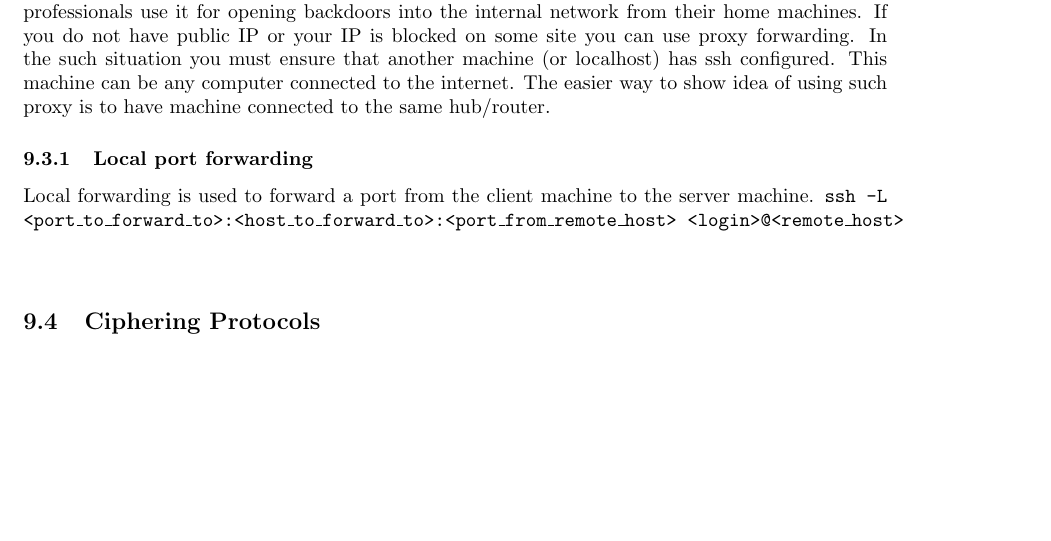
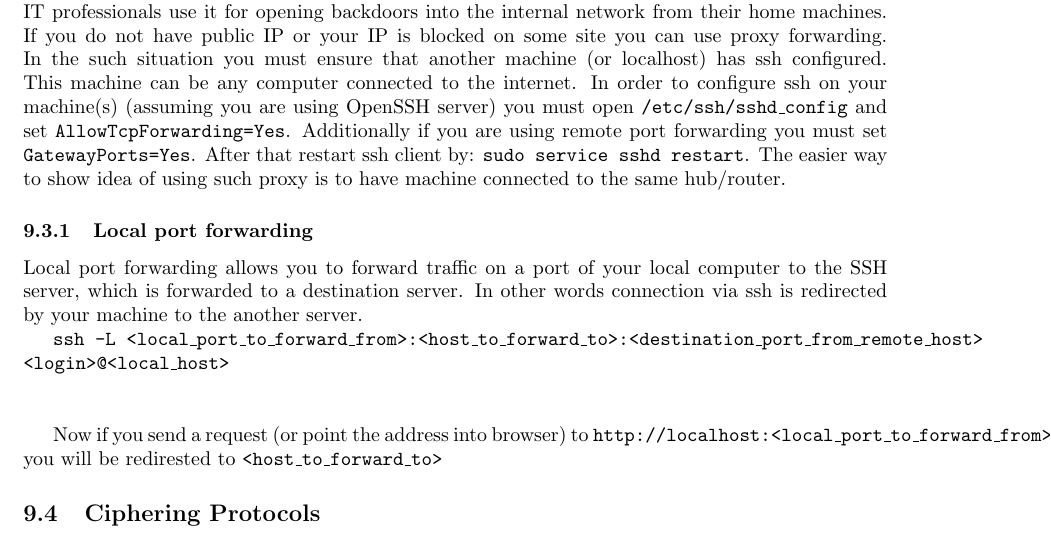
Before and after one commit to birbirbir/Hack, a LaTeX paper (src/main.tex): part of page 17 of 19, cut so that both start at the same text, the shorter picture padded with empty space. Compiled offline with pdfLaTeX.

Commit message:
saddfgsdasdfasdfas

```diff
--- a/src/main.tex
+++ b/src/main.tex
@@ -784,12 +784,20 @@ It can be used for adding encryption to legacy applications, going through firew
 If you do not have public IP or your IP is blocked on some site you can use proxy forwarding.
 In the such situation you must ensure that another machine (or localhost) has ssh configured.
 This machine can be any computer connected to the internet.
+In order to configure ssh on your machine(s) (assuming you are using OpenSSH server) you must open \q{/etc/ssh/sshd\_config} and set \q{AllowTcpForwarding=Yes}.
+Additionally if you are using remote port forwarding you must set \q{GatewayPorts=Yes}.
+After that restart ssh client by: \q{sudo service sshd restart}.
 The easier way to show idea of using such proxy is to have machine connected to the same hub/router.
 
 %todo finish that
 \subsubsection{Local port forwarding}
-Local forwarding is used to forward a port from the client machine to the server machine.
-\texttt{ssh -L <port\_to\_forward\_to>:<host\_to\_forward\_to>:<port\_from\_remote\_host> <login>@<remote\_host>} \newline\newline
+Local port forwarding allows you to forward traffic on a port of your local computer to the SSH server, which is forwarded to a destination server.
+In other words connection via ssh is redirected by your machine to the another server.
+
+
+\texttt{ssh -L <local\_port\_to\_forward\_from>:<host\_to\_forward\_to>:<destination\_port\_from\_remote\_host> <login>@<local\_host>} \newline\newline
+
+Now if you send a request (or point the address into browser) to \q{http://localhost:<local\_port\_to\_forward\_from>} you will be redirested to \q{<host\_to\_forward\_to>}
 
 
 
```
